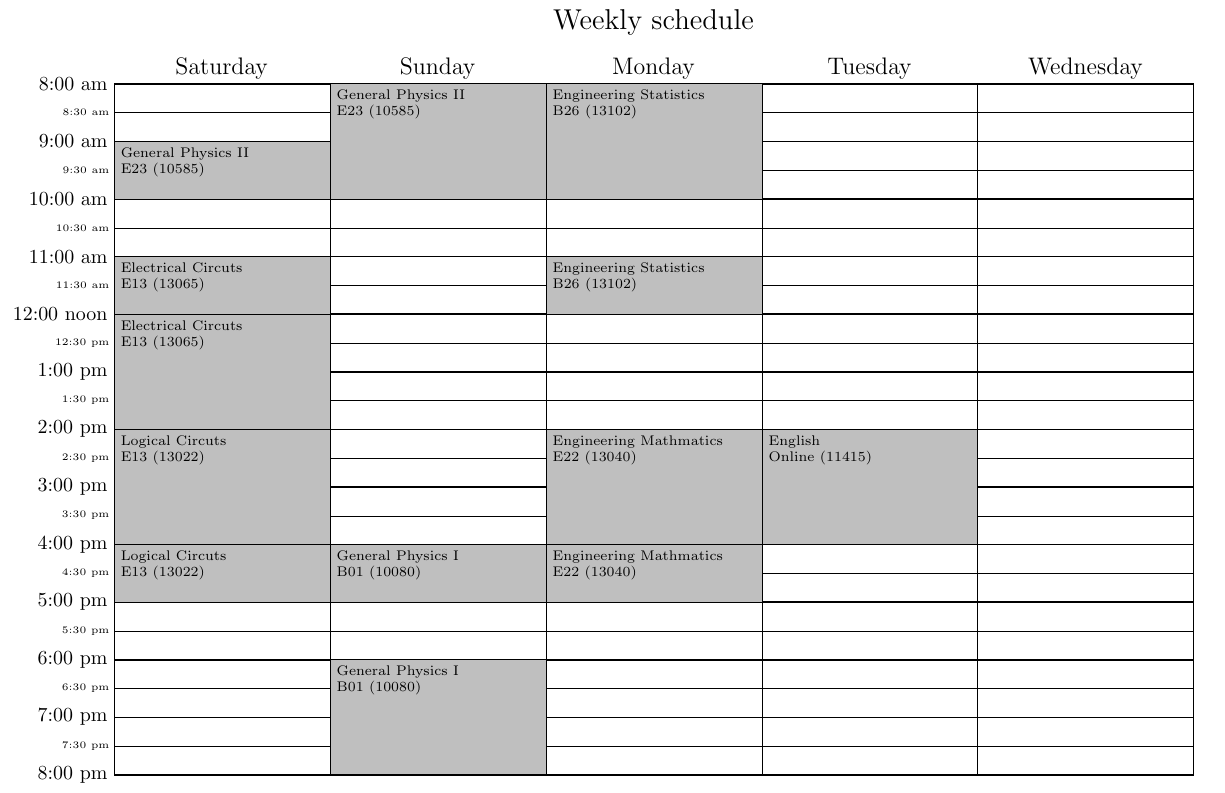
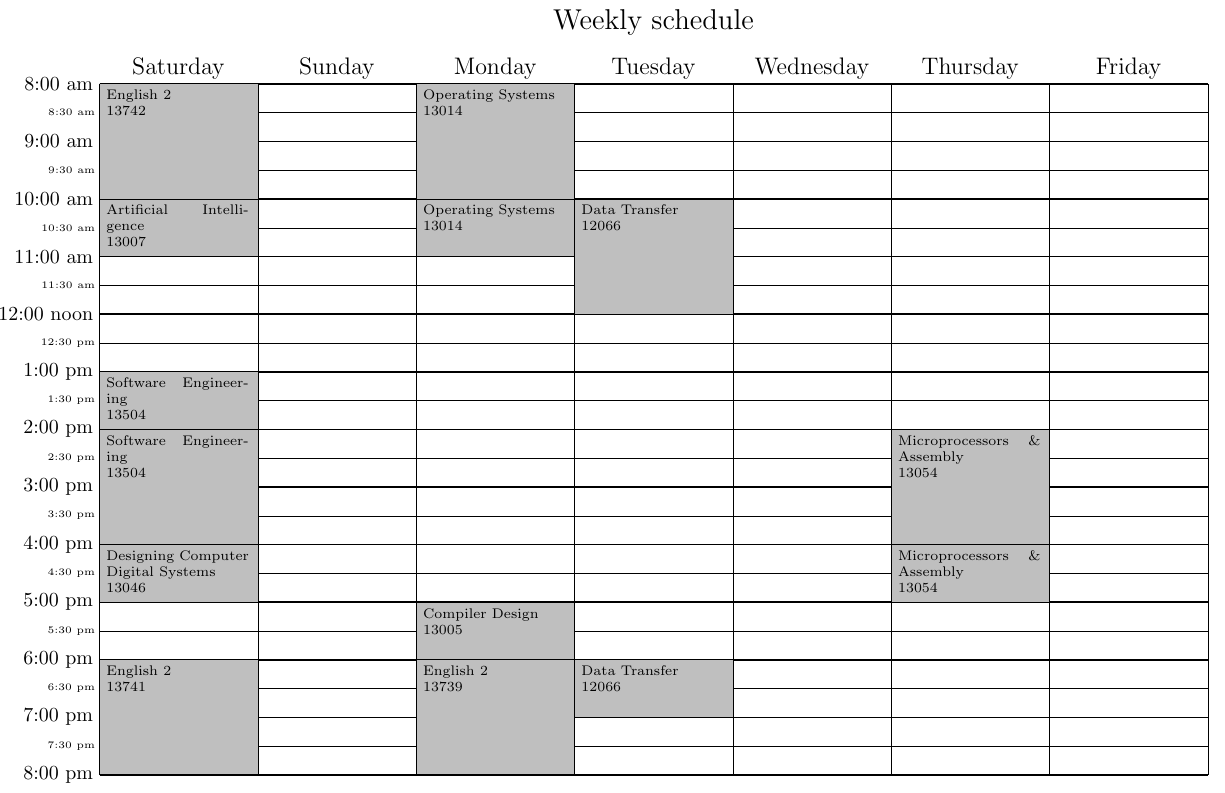
Before and after one commit to alirezaarzehgar/docs, a LaTeX document (schedules/main.tex): part of the page, cut so that both start at the same text. Compiled offline with pdfLaTeX.

Commit message:
update schedule
Signed-off-by: alireza arzehgar <alirezaarzehgar82@gmail.com>

```diff
--- a/schedules/main.tex
+++ b/schedules/main.tex
@@ -14,25 +14,72 @@
 \begin{document}
 
 \begin{schedule}[Weekly schedule]
-	\class{Logical Circuts}{E13 (13022)}{Sa}{14:00-16:00}
-	\class{Logical Circuts}{E13 (13022)}{Sa}{16:00-17:00}
+	% 4628169362
+	% \class{Operating Systems}{13012}{Sun}{10:00-12:00}
+	% \class{Operating Systems}{13012}{Sun}{12:00-13:00}
 
-	\class{Electrical Circuts}{E13 (13065)}{Sa}{12:00-14:00}
-	\class{Electrical Circuts}{E13 (13065)}{Sa}{11:00-12:00}
+	% \class{Operating Systems}{13013}{Sun}{13:00-14:00}
+	% \class{Operating Systems}{13013}{Sun}{14:00-16:00}
 
-	\class{General Physics \Romannum{1}}{B01 (10080)}{Su}{18:00-20:00}
-	\class{General Physics \Romannum{1}}{B01 (10080)}{Su}{16:00-17:00}
+	\class{Operating Systems}{13014}{M}{8:00-10:00}
+	\class{Operating Systems}{13014}{M}{10:00-11:00}
 
-	\class{General Physics \Romannum{2}}{E23 (10585)}{Su}{8:00-10:00}
-	\class{General Physics \Romannum{2}}{E23 (10585)}{Sa}{9:00-10:00}
+	% \class{Operating Systems}{13015}{M}{11:00-12:00}
+	% \class{Operating Systems}{13015}{M}{12:00-14:00}
 
-	\class{Engineering Mathmatics}{E22 (13040)}{M}{14:00-16:00}
-	\class{Engineering Mathmatics}{E22 (13040)}{M}{16:00-17:00}
+	% 4628130341
+	% \class{Microprocessors \& Assembly}{13053}{Th}{11:00-12:00}
+	% \class{Microprocessors \& Assembly}{13053}{Th}{12:00-14:00}
 
-	\class{Engineering Statistics}{B26 (13102)}{M}{8:00-10:00}
-	\class{Engineering Statistics}{B26 (13102)}{M}{11:00-12:00}
+	% \class{Microprocessors \& Assembly}{13052}{Th}{8:00-10:00}
+	% \class{Microprocessors \& Assembly}{13052}{Th}{10:00-11:00}
 
-	\class{English}{Online (11415)}{T}{14:00-16:00}
+	\class{Microprocessors \& Assembly}{13054}{Th}{14:00-16:00}
+	\class{Microprocessors \& Assembly}{13054}{Th}{16:00-17:00}
+
+	% \class{Microprocessors \& Assembly}{13055}{Th}{17:00-18:00}
+	% \class{Microprocessors \& Assembly}{13055}{Th}{18:00-20:00}
+
+	% 4628164617
+	% \class{Designing Computer Digital Systems}{13044}{Wed}{8:00-10:00}
+	% \class{Designing Computer Digital Systems}{13044}{Wed}{10:00-11:00}
+
+	% \class{Designing Computer Digital Systems}{13045}{Wed}{12:00-14:00}
+	% \class{Designing Computer Digital Systems}{13045}{Wed}{11:00-12:00}
+
+	\class{Designing Computer Digital Systems}{13046}{Wed}{14:00-16:00}
+	\class{Designing Computer Digital Systems}{13046}{Wed}{16:00-17:00}
+
+	% 4628155511
+	\class{Artificial Intelligence}{13007}{Sat}{8:00-10:00}
+	\class{Artificial Intelligence}{13007}{Sat}{10:00-11:00}
+
+	% 4628164737
+	% \class{Software Engineering}{13069}{Sat}{15:00-16:00}
+	% \class{Software Engineering}{13069}{Sat}{16:00-18:00}
+
+	\class{Software Engineering}{13504}{Tu}{14:00-16:00}
+	\class{Software Engineering}{13504}{Tu}{13:00-14:00}
+
+	% 4628164637
+	\class{Data Transfer}{12066}{T}{10:00-12:00}
+	\class{Data Transfer}{12066}{T}{18:00-19:00}
+
+	% 4628105622
+	% \class{Compiler Design}{13004}{M}{14:00-16:00}
+	% \class{Compiler Design}{13004}{M}{16:00-17:00}
+
+	\class{Compiler Design}{13005}{M}{17:00-18:00}
+	\class{Compiler Design}{13005}{M}{18:00-20:00}
+
+	% 7000031554
+	\class{English 2}{13739}{M}{18:00-20:00}
+	\class{English 2}{13741}{Wed}{18:00-20:00}
+	\class{English 2}{13742}{Tu}{8:00-10:00}
+
+	% \class{English 2}{}{}{}
+
+	% \class{Islamic Thoughts}{}{}{}
 \end{schedule}
 
 \end{document}
```
Also changed, not shown: schedules/main.tex (4 more changed lines).
